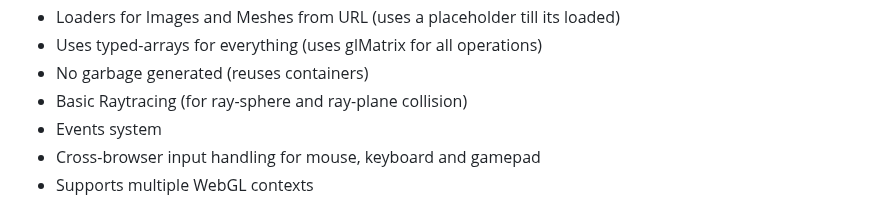
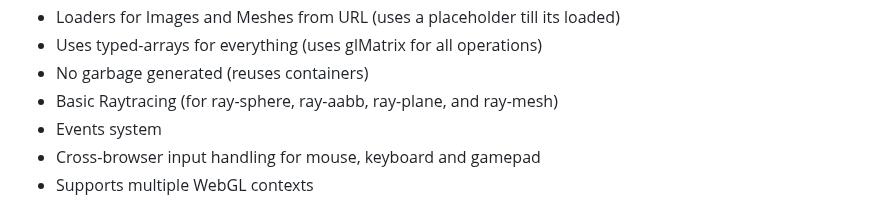
Before and after one commit to jagenjo/litegl.js, a Markdown page: README.md, the part around the change. Rendered like a GitHub page.

```diff
--- a/README.md
+++ b/README.md
@@ -18,7 +18,7 @@ Some features are:
 * Loaders for Images and Meshes from URL (uses a placeholder till its loaded)
 * Uses typed-arrays for everything (uses glMatrix for all operations)
 * No garbage generated (reuses containers)
-* Basic Raytracing (for ray-sphere and ray-plane collision)
+* Basic Raytracing (for ray-sphere, ray-aabb, ray-plane, and ray-mesh)
 * Events system
 * Cross-browser input handling for mouse, keyboard and gamepad
 * Supports multiple WebGL contexts
```
